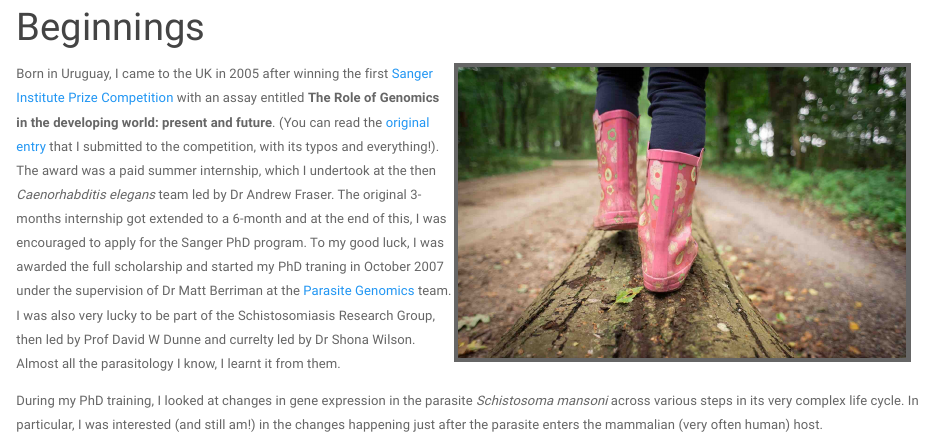
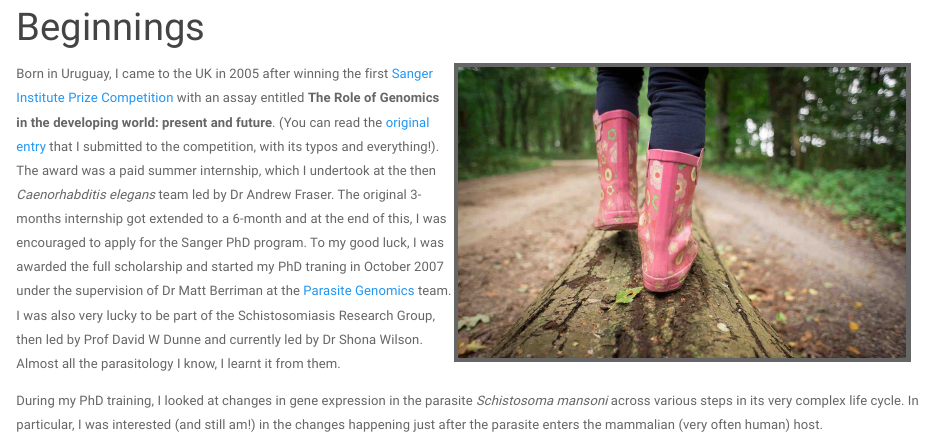
Before and after one commit to annaprotasio/annaprotasio.github.io, an R Markdown document (beginnings.Rmd): the page in a window 1100 px wide, from 90 px down. Rendered offline with R 4.5, knitr and Pandoc, with nearby package versions; a font, style sheet, LaTeX package, included part or bibliography that could not be used is replaced or left out.

Commit message:
fix typos

```diff
--- a/beginnings.Rmd
+++ b/beginnings.Rmd
@@ -11,6 +11,6 @@ output:
 <img src="images/girl-1746286_1920.jpg" style="width:50%; border:5px solid; margin-right: 20px" align="right">
 
 
-Born in Uruguay, I came to the UK in 2005 after winning the first [Sanger Institute Prize Competition](https://www.sanger.ac.uk/about/study/sanger-institute-prize-competition) with an assay entitled **The Role of Genomics in the developing world: present and future**. (You can read the [original entry](files/sanger_prize_2005.pdf) that I submitted to the competition, with its typos and everything!). The award was a paid summer internship, which I undertook at the then _Caenorhabditis elegans_ team led by Dr Andrew Fraser. The original 3-months internship got extended to a 6-month and at the end of this, I was encouraged to apply for the Sanger PhD program. To my good luck, I was awarded the full scholarship and started my PhD traning in October 2007 under the supervision of Dr Matt Berriman at the [Parasite Genomics](https://www.sanger.ac.uk/science/groups/berriman-group) team. I was also very lucky to be part of the Schistosomiasis Research Group, then led by Prof David W Dunne and currelty led by Dr Shona Wilson. Almost all the parasitology I know, I learnt it from them.
+Born in Uruguay, I came to the UK in 2005 after winning the first [Sanger Institute Prize Competition](https://www.sanger.ac.uk/about/study/sanger-institute-prize-competition) with an assay entitled **The Role of Genomics in the developing world: present and future**. (You can read the [original entry](files/sanger_prize_2005.pdf) that I submitted to the competition, with its typos and everything!). The award was a paid summer internship, which I undertook at the then _Caenorhabditis elegans_ team led by Dr Andrew Fraser. The original 3-months internship got extended to a 6-month and at the end of this, I was encouraged to apply for the Sanger PhD program. To my good luck, I was awarded the full scholarship and started my PhD traning in October 2007 under the supervision of Dr Matt Berriman at the [Parasite Genomics](https://www.sanger.ac.uk/science/groups/berriman-group) team. I was also very lucky to be part of the Schistosomiasis Research Group, then led by Prof David W Dunne and currently led by Dr Shona Wilson. Almost all the parasitology I know, I learnt it from them.
 
 During my PhD training, I looked at changes in gene expression in the parasite _Schistosoma mansoni_ across various steps in its very complex life cycle. In particular, I was interested (and still am!) in the changes happening just after the parasite enters the mammalian (very often human) host.
```
